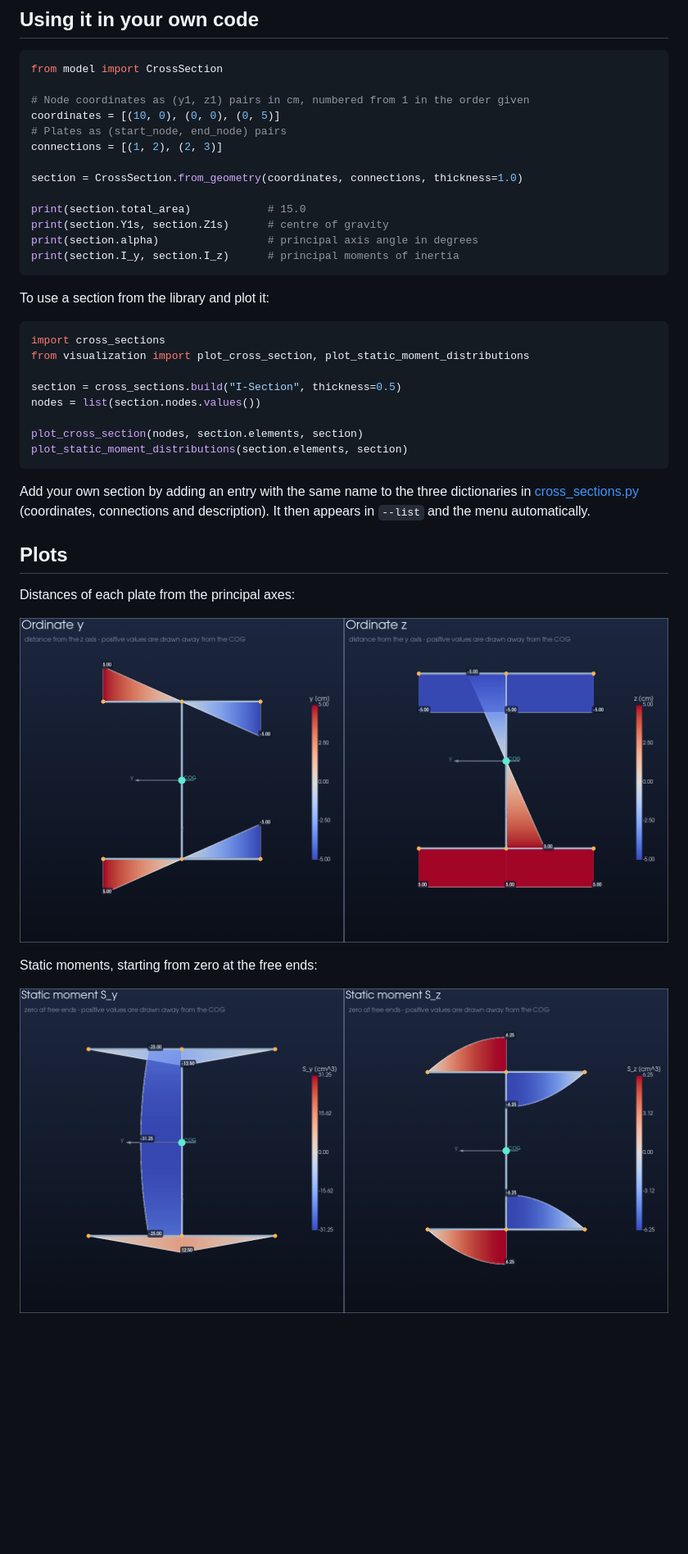
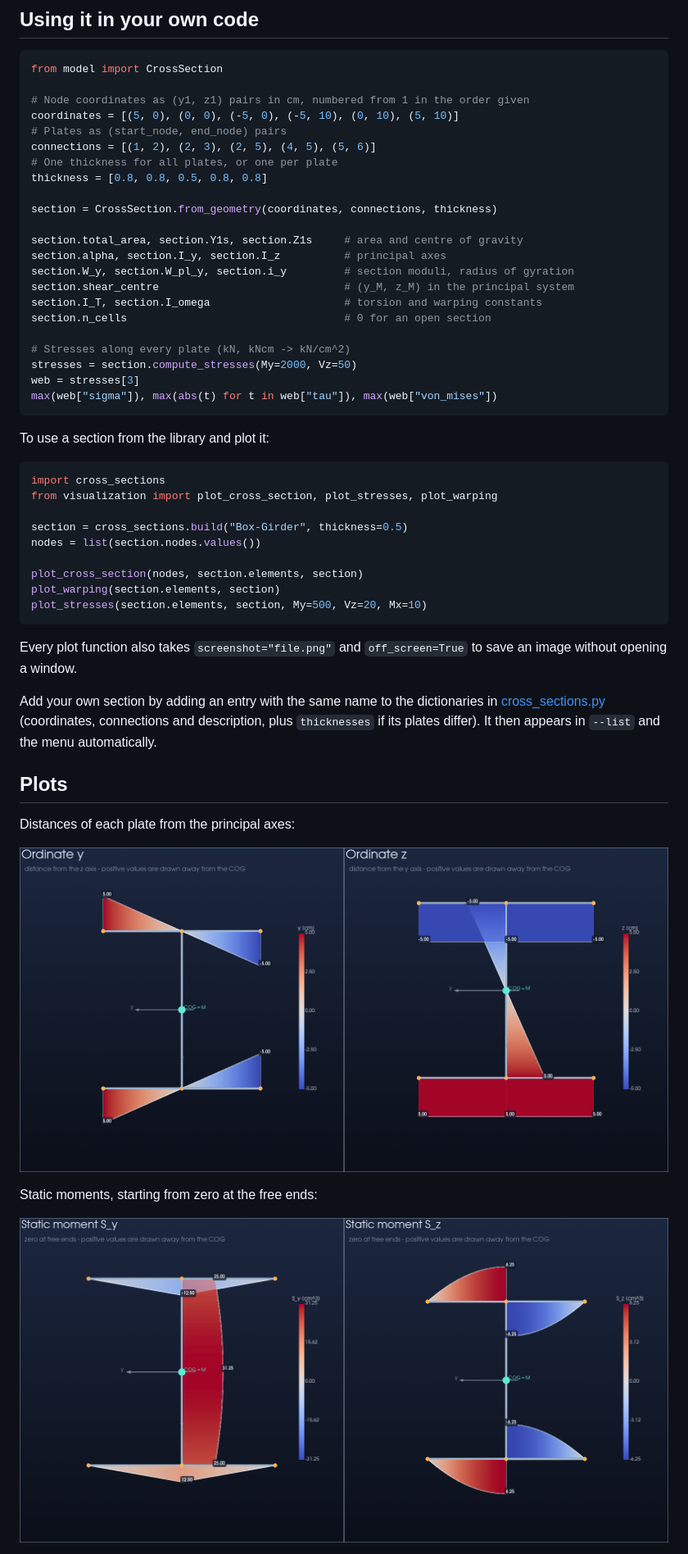
Before and after one commit to shoaib-joo/Cross-section-analysis, a Markdown page: README.md, the part around one of its changes. Shown at 82% size. Rendered like a GitHub page; pictures changed too: docs/images/distances.png, docs/images/static_moments.png; blank space fills up the shorter version.

````diff
--- a/README.md
+++ b/README.md
@@ -91,32 +122,44 @@ Moment of inertia I_z     : 178.460 cm^4
 from model import CrossSection
 
 # Node coordinates as (y1, z1) pairs in cm, numbered from 1 in the order given
-coordinates = [(10, 0), (0, 0), (0, 5)]
+coordinates = [(5, 0), (0, 0), (-5, 0), (-5, 10), (0, 10), (5, 10)]
 # Plates as (start_node, end_node) pairs
-connections = [(1, 2), (2, 3)]
+connections = [(1, 2), (2, 3), (2, 5), (4, 5), (5, 6)]
+# One thickness for all plates, or one per plate
+thickness = [0.8, 0.8, 0.5, 0.8, 0.8]
 
-section = CrossSection.from_geometry(coordinates, connections, thickness=1.0)
+section = CrossSection.from_geometry(coordinates, connections, thickness)
 
-print(section.total_area)            # 15.0
-print(section.Y1s, section.Z1s)      # centre of gravity
-print(section.alpha)                 # principal axis angle in degrees
-print(section.I_y, section.I_z)      # principal moments of inertia
+section.total_area, section.Y1s, section.Z1s     # area and centre of gravity
+section.alpha, section.I_y, section.I_z          # principal axes
+section.W_y, section.W_pl_y, section.i_y         # section moduli, radius of gyration
+section.shear_centre                             # (y_M, z_M) in the principal system
+section.I_T, section.I_omega                     # torsion and warping constants
+section.n_cells                                  # 0 for an open section
+
+# Stresses along every plate (kN, kNcm -> kN/cm^2)
+stresses = section.compute_stresses(My=2000, Vz=50)
+web = stresses[3]
+max(web["sigma"]), max(abs(t) for t in web["tau"]), max(web["von_mises"])
 ```
 
 To use a section from the library and plot it:
 
 ```python
 import cross_sections
-from visualization import plot_cross_section, plot_static_moment_distributions
+from visualization import plot_cross_section, plot_stresses, plot_warping
 
-section = cross_sections.build("I-Section", thickness=0.5)
+section = cross_sections.build("Box-Girder", thickness=0.5)
 nodes = list(section.nodes.values())
 
 plot_cross_section(nodes, section.elements, section)
-plot_static_moment_distributions(section.elements, section)
+plot_warping(section.elements, section)
+plot_stresses(section.elements, section, My=500, Vz=20, Mx=10)
 ```
 
-Add your own section by adding an entry with the same name to the three dictionaries in [cross_sections.py](cross_sections.py) (coordinates, connections and description). It then appears in `--list` and the menu automatically.
+Every plot function also takes `screenshot="file.png"` and `off_screen=True` to save an image without opening a window.
+
+Add your own section by adding an entry with the same name to the dictionaries in [cross_sections.py](cross_sections.py) (coordinates, connections and description, plus `thicknesses` if its plates differ). It then appears in `--list` and the menu automatically.
 
 ## Plots
 
````
Also changed, not shown: other parts of README.md (+110 -41 lines), docs/images/cross_section.png, docs/images/stresses.png (added), docs/images/warping.png (added), 5 other files.
